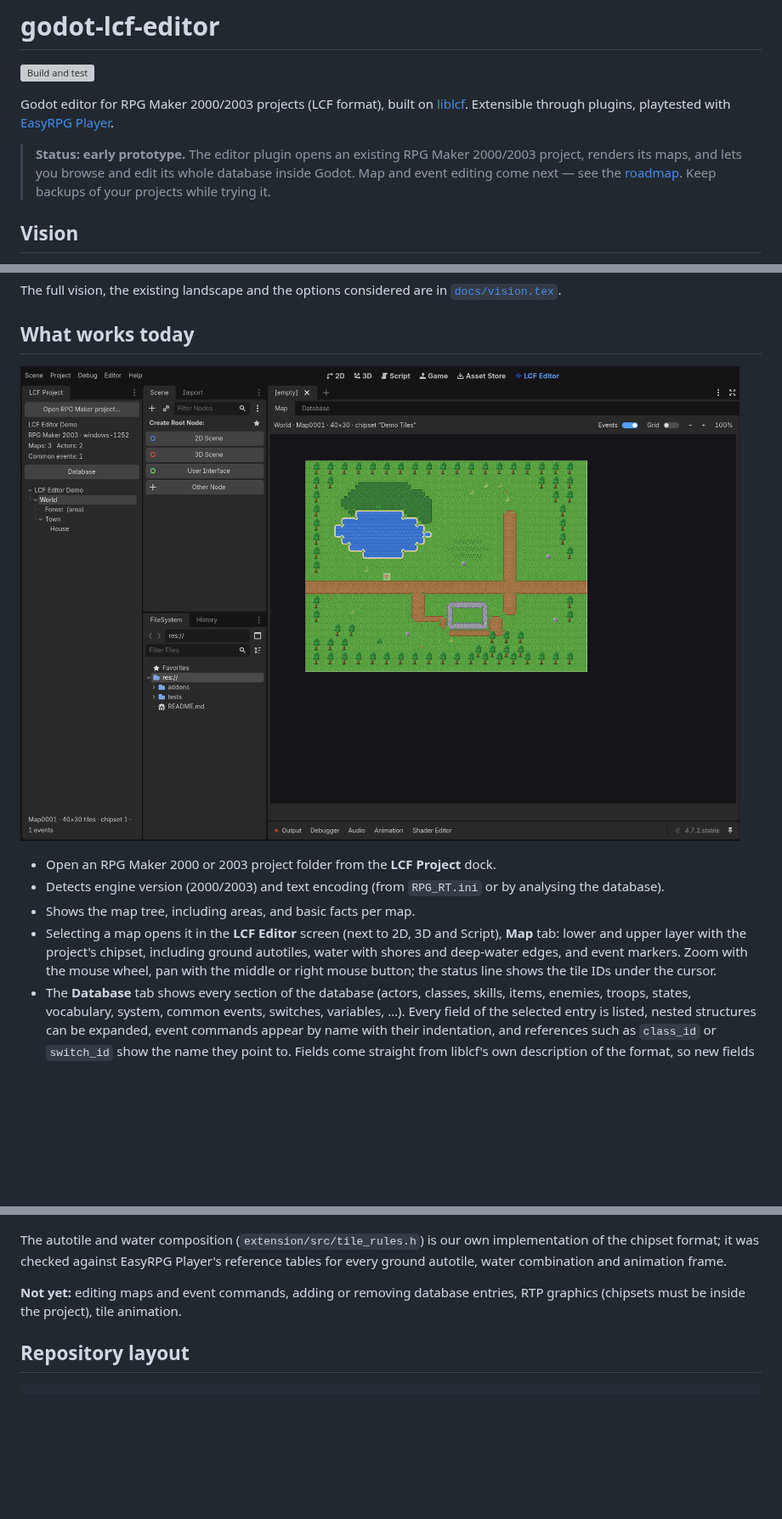
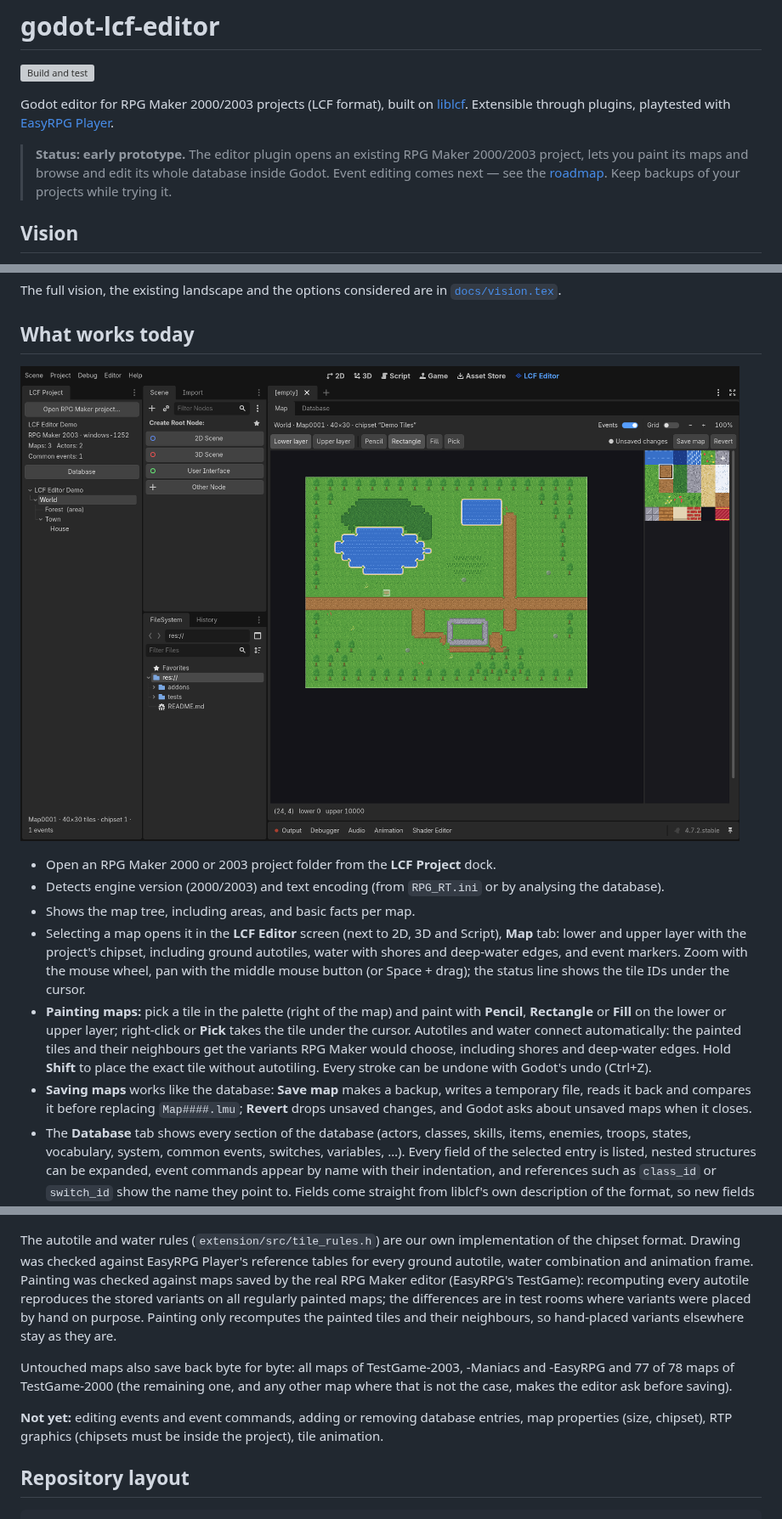
Before and after one commit to depuschm/godot-lcf-editor, a Markdown page: README.md, 3 parts joined by grey strips. Shown at 85% size. Rendered like a GitHub page; pictures changed too: docs/images/editor-map.png; blank space fills up the shorter version; grey boxes are pictures that could not be loaded.

```diff
--- a/README.md
+++ b/README.md
@@ -4,7 +4,7 @@
 
 Godot editor for RPG Maker 2000/2003 projects (LCF format), built on [liblcf](https://github.com/EasyRPG/liblcf). Extensible through plugins, playtested with [EasyRPG Player](https://github.com/EasyRPG/Player).
 
-> **Status: early prototype.** The editor plugin opens an existing RPG Maker 2000/2003 project, renders its maps, and lets you browse and edit its whole database inside Godot. Map and event editing come next — see the [roadmap](#roadmap). Keep backups of your projects while trying it.
+> **Status: early prototype.** The editor plugin opens an existing RPG Maker 2000/2003 project, lets you paint its maps and browse and edit its whole database inside Godot. Event editing comes next — see the [roadmap](#roadmap). Keep backups of your projects while trying it.
 
 ## Vision
 
@@ -24,12 +24,14 @@ The full vision, the existing landscape and the options considered are in [`docs
 
 ## What works today
 
-![The Godot editor with the LCF Project dock on the left showing the demo project and its map tree, and the LCF Editor screen's Map tab rendering the World map: grass, a lake with shoreline, dirt roads, a stone plaza, trees and an event marker.](docs/images/editor-map.png)
+![The Godot editor with the LCF Project dock on the left and the LCF Editor screen's Map tab: the World map with a newly painted pond (with shoreline) and dirt path, the layer and tool buttons (Lower layer, Rectangle selected), "Unsaved changes" with Save map and Revert, and the tile palette on the right with the dirt path autotile selected.](docs/images/editor-map.png)
 
 - Open an RPG Maker 2000 or 2003 project folder from the **LCF Project** dock.
 - Detects engine version (2000/2003) and text encoding (from `RPG_RT.ini` or by analysing the database).
 - Shows the map tree, including areas, and basic facts per map.
-- Selecting a map opens it in the **LCF Editor** screen (next to 2D, 3D and Script), **Map** tab: lower and upper layer with the project's chipset, including ground autotiles, water with shores and deep-water edges, and event markers. Zoom with the mouse wheel, pan with the middle or right mouse button; the status line shows the tile IDs under the cursor.
+- Selecting a map opens it in the **LCF Editor** screen (next to 2D, 3D and Script), **Map** tab: lower and upper layer with the project's chipset, including ground autotiles, water with shores and deep-water edges, and event markers. Zoom with the mouse wheel, pan with the middle mouse button (or Space + drag); the status line shows the tile IDs under the cursor.
+- **Painting maps:** pick a tile in the palette (right of the map) and paint with **Pencil**, **Rectangle** or **Fill** on the lower or upper layer; right-click or **Pick** takes the tile under the cursor. Autotiles and water connect automatically: the painted tiles and their neighbours get the variants RPG Maker would choose, including shores and deep-water edges. Hold **Shift** to place the exact tile without autotiling. Every stroke can be undone with Godot's undo (Ctrl+Z).
+- **Saving maps** works like the database: **Save map** makes a backup, writes a temporary file, reads it back and compares it before replacing `Map####.lmu`; **Revert** drops unsaved changes, and Godot asks about unsaved maps when it closes.
 - The **Database** tab shows every section of the database (actors, classes, skills, items, enemies, troops, states, vocabulary, system, common events, switches, variables, …). Every field of the selected entry is listed, nested structures can be expanded, event commands appear by name with their indentation, and references such as `class_id` or `switch_id` show the name they point to. Fields come straight from liblcf's own description of the format, so new fields (including Maniacs and EasyRPG extensions) appear automatically.
 - **Editing the database:** double-click a field to change it (checkbox for yes/no, number box, text field). **Save** writes `RPG_RT.ldb`; **Revert** drops unsaved changes, and Godot warns about unsaved changes when it closes. Event commands are still read-only.
 - **Safe saving:** before every save the current file is copied to a backup (the newest 20 are kept in Godot's user data folder, under `backups/`). The new database is written to a temporary file, read back and compared before it replaces the original. The save counter is increased like RPG Maker does.
@@ -51,9 +53,11 @@ if project.load("C:/Games/MyRpg") == OK:
 
 ![The Database tab with the demo's actor "Hero" selected: its fields on the right, the title just changed to "Knight of the Lake", "Unsaved changes" with Save and Revert buttons at the top, references such as class_id shown as "1 · Warrior", and the number editor open for final_level.](docs/images/editor-database.png)
 
-The autotile and water composition (`extension/src/tile_rules.h`) is our own implementation of the chipset format; it was checked against EasyRPG Player's reference tables for every ground autotile, water combination and animation frame.
+The autotile and water rules (`extension/src/tile_rules.h`) are our own implementation of the chipset format. Drawing was checked against EasyRPG Player's reference tables for every ground autotile, water combination and animation frame. Painting was checked against maps saved by the real RPG Maker editor (EasyRPG's TestGame): recomputing every autotile reproduces the stored variants on all regularly painted maps; the differences are in test rooms where variants were placed by hand on purpose. Painting only recomputes the painted tiles and their neighbours, so hand-placed variants elsewhere stay as they are.
 
-**Not yet:** editing maps and event commands, adding or removing database entries, RTP graphics (chipsets must be inside the project), tile animation.
+Untouched maps also save back byte for byte: all maps of TestGame-2003, -Maniacs and -EasyRPG and 77 of 78 maps of TestGame-2000 (the remaining one, and any other map where that is not the case, makes the editor ask before saving).
+
+**Not yet:** editing events and event commands, adding or removing database entries, map properties (size, chipset), RTP graphics (chipsets must be inside the project), tile animation.
 
 ## Repository layout
 
```
Also changed, not shown: other parts of README.md (+2 -1 lines), 8 other files.
